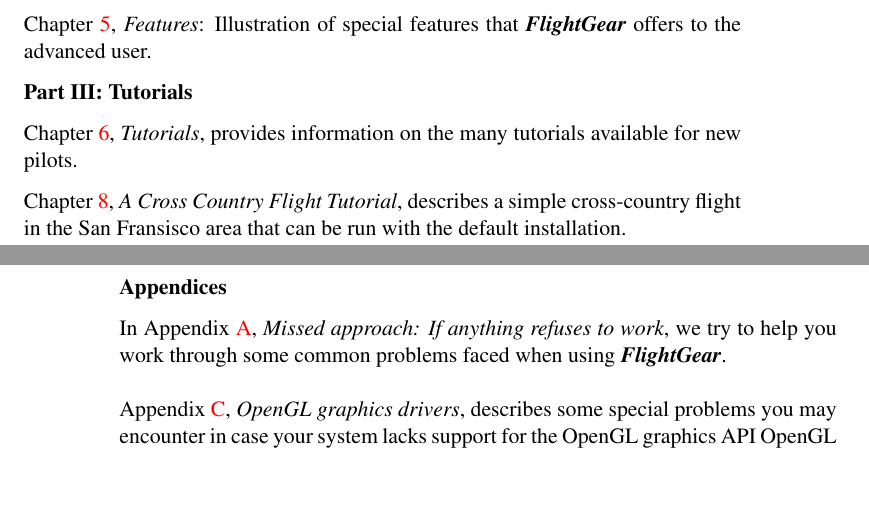
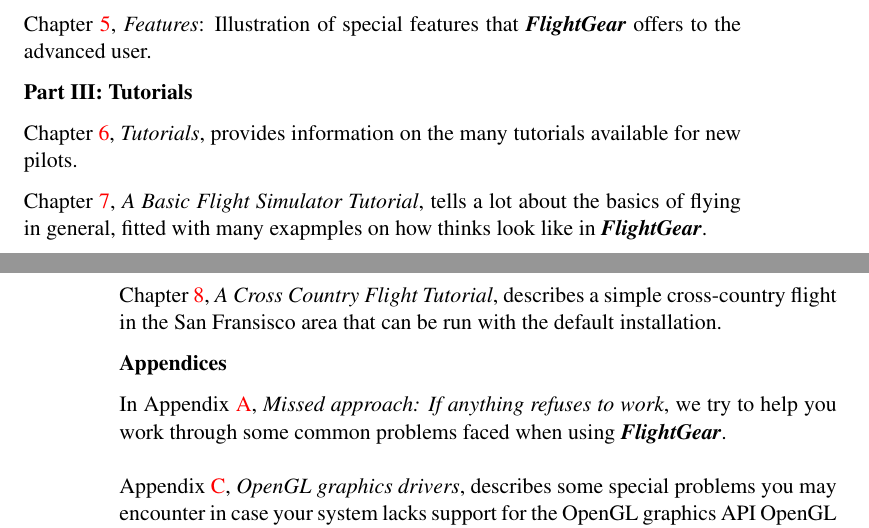
Before and after one commit to tonghuix/getstart-zh, a LaTeX thesis (source/getstart.tex, which reads source/preface.tex): two parts of pages 9 and 10 of 222, joined at a grey line, cut so that both start at the same text, the shorter picture padded with empty space. Compiled offline with pdfLaTeX.

Commit message:
Don't miss this chapter in the preface.

```diff
--- a/source/preface.tex
+++ b/source/preface.tex
@@ -90,8 +90,15 @@
  \medskip
 
  \noindent
+ Chapter~\ref{basic}, \textit{A Basic Flight Simulator Tutorial},
+tells a lot about the basics of flying in general, fitted with many
+exapmples on how thinks look like in \FlightGear{}.
+ \medskip
+
+ \noindent
  Chapter~\ref{crosscountry}, \textit{A Cross Country Flight Tutorial},
-describes a simple cross-country flight in the San Fransisco area that can be run with the default installation.
+describes a simple cross-country flight in the San Fransisco area that
+can be run with the default installation.
  \medskip
 
 \noindent
```
Also changed, not shown: source/preface.tex (5 more changed lines).
